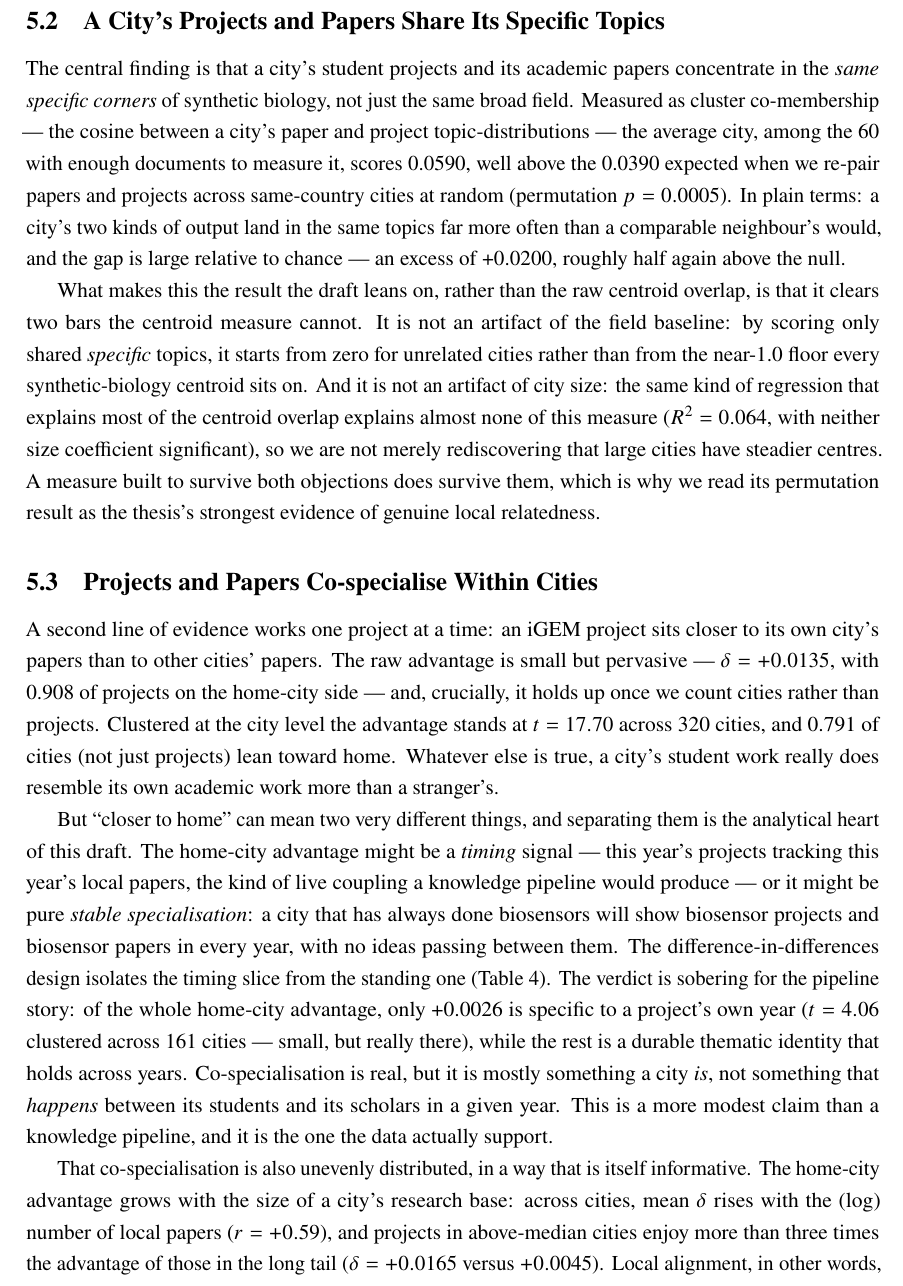
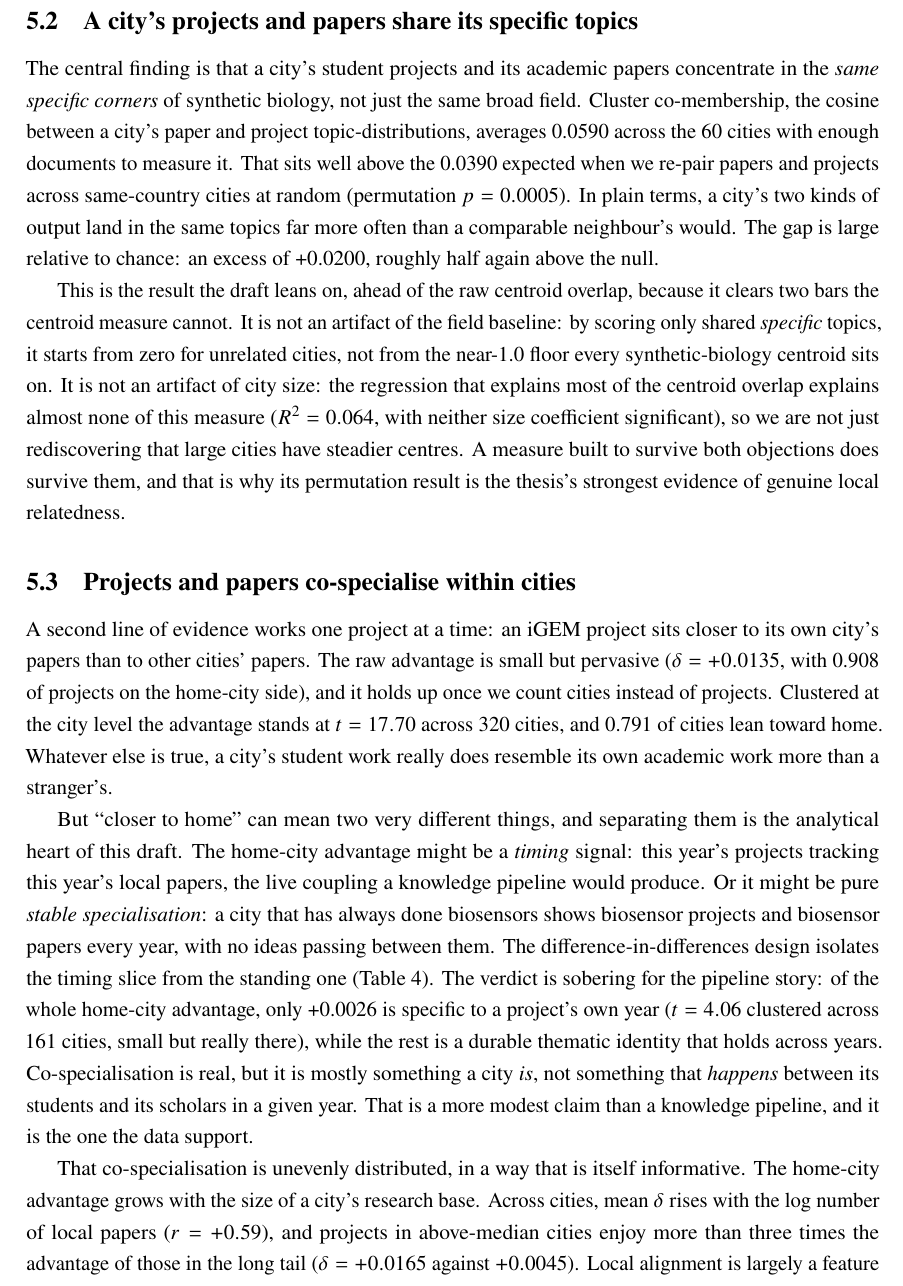
Before and after one commit to Zer0Juice/synbiomap, a LaTeX document (manuscript/rough_draft.tex): part of page 22 of 25, cut at the place of the change. Compiled offline with pdfLaTeX.

Commit message:
Overhaul Results to writing rules (para 103-148)
Rewrite Results prose to WRITING-RULES: sentence-case headings, strip spaced em-dashes, break the 'not X but Y' and rule-of-three constructions, split multi-message paragraphs. Content unchanged (sensible-map sanity check, cluster co-membership headline with permutation p, project-level alignment + DiD decomposition, size gradient, carbon-capture check, flat lead-lag, Mantel cross-modal agreement).

Kept the draft's integrated design (Methods reports each measure's numbers; Results interprets) rather than the plan's separate city-level and parts Results chapters, to avoid duplicating the Methods reporting.

Co-Authored-By: Claude Opus 4.8 <noreply@anthropic.com>

```diff
--- a/manuscript/rough_draft.tex
+++ b/manuscript/rough_draft.tex
@@ -1065,66 +1063,65 @@ reserves its uncertainty for the cities we know least about.
 \input{generated/tables/bottom15_cities.tex}
 
 % ------------------------------------------------------------
-\subsection{A City's Projects and Papers Share Its Specific Topics}
+\subsection{A city's projects and papers share its specific topics}
 % ------------------------------------------------------------
 
 The central finding is that a city's student projects and its academic papers
-concentrate in the \textit{same specific corners} of synthetic biology, not just the
-same broad field. Measured as cluster co-membership --- the cosine between a city's
-paper and project topic-distributions --- the average city, among the
-\statClusterNCitiesDense{} with enough documents to measure it, scores
-\statClusterPermObserved{}, well above the \statClusterPermNullMean{} expected when
-we re-pair papers and projects across same-country cities at random (permutation
-$p = \statClusterPermP{}$). In plain terms: a city's two kinds of output land in the
-same topics far more often than a comparable neighbour's would, and the gap is large
-relative to chance --- an excess of \statClusterPermExcess{}, roughly half again
-above the null.
+concentrate in the \textit{same specific corners} of synthetic biology, not just
+the same broad field. Cluster co-membership, the cosine between a city's paper and
+project topic-distributions, averages \statClusterPermObserved{} across the
+\statClusterNCitiesDense{} cities with enough documents to measure it. That sits
+well above the \statClusterPermNullMean{} expected when we re-pair papers and
+projects across same-country cities at random (permutation $p = \statClusterPermP{}$).
+In plain terms, a city's two kinds of output land in the same topics far more often
+than a comparable neighbour's would. The gap is large relative to chance: an excess
+of \statClusterPermExcess{}, roughly half again above the null.
 
-What makes this the result the draft leans on, rather than the raw centroid overlap,
-is that it clears two bars the centroid measure cannot. It is not an artifact of the
-field baseline: by scoring only shared \textit{specific} topics, it starts from zero
-for unrelated cities rather than from the near-1.0 floor every synthetic-biology
-centroid sits on. And it is not an artifact of city size: the same kind of regression
-that explains most of the centroid overlap explains almost none of this measure
-($R^2 = \statClusterOlsRsq{}$, with neither size coefficient significant), so we are
-not merely rediscovering that large cities have steadier centres. A measure built to
-survive both objections does survive them, which is why we read its permutation
-result as the thesis's strongest evidence of genuine local relatedness.
+This is the result the draft leans on, ahead of the raw centroid overlap, because
+it clears two bars the centroid measure cannot. It is not an artifact of the field
+baseline: by scoring only shared \textit{specific} topics, it starts from zero for
+unrelated cities, not from the near-1.0 floor every synthetic-biology centroid sits
+on. It is not an artifact of city size: the regression that explains most of the
+centroid overlap explains almost none of this measure ($R^2 = \statClusterOlsRsq{}$,
+with neither size coefficient significant), so we are not just rediscovering that
+large cities have steadier centres. A measure built to survive both objections does
+survive them, and that is why its permutation result is the thesis's strongest
+evidence of genuine local relatedness.
 
 % ------------------------------------------------------------
-\subsection{Projects and Papers Co-specialise Within Cities}
+\subsection{Projects and papers co-specialise within cities}
 % ------------------------------------------------------------
 
 A second line of evidence works one project at a time: an iGEM project sits closer
-to its own city's papers than to other cities' papers. The raw advantage is small but pervasive ---
-$\delta = \statAlignMeanDelta{}$, with \statAlignFracPos{} of projects on the
-home-city side --- and, crucially, it holds up once we count cities rather than
+to its own city's papers than to other cities' papers. The raw advantage is small
+but pervasive ($\delta = \statAlignMeanDelta{}$, with \statAlignFracPos{} of
+projects on the home-city side), and it holds up once we count cities instead of
 projects. Clustered at the city level the advantage stands at
 $t = \statAlignTClustered{}$ across \statAlignNCities{} cities, and
-\statAlignFracCitiesPos{} of cities (not just projects) lean toward home.
-Whatever else is true, a city's student work really does resemble its own
-academic work more than a stranger's.
+\statAlignFracCitiesPos{} of cities lean toward home. Whatever else is true, a
+city's student work really does resemble its own academic work more than a
+stranger's.
 
 But ``closer to home'' can mean two very different things, and separating them is
 the analytical heart of this draft. The home-city advantage might be a
-\textit{timing} signal --- this year's projects tracking this year's local
-papers, the kind of live coupling a knowledge pipeline would produce --- or it
-might be pure \textit{stable specialisation}: a city that has always done
-biosensors will show biosensor projects and biosensor papers in every year, with
-no ideas passing between them. The difference-in-differences design isolates the
-timing slice from the standing one (Table~\ref{tab:did}). The verdict is sobering
-for the pipeline story: of the whole home-city advantage, only \statDidEstimate{}
-is specific to a project's own year ($t = \statDidTClustered{}$ clustered across
-\statDidNCities{} cities --- small, but really there), while the rest is a
-durable thematic identity that holds across years. Co-specialisation is real, but
-it is mostly something a city \textit{is}, not something that \textit{happens}
-between its students and its scholars in a given year. This is a more modest claim
-than a knowledge pipeline, and it is the one the data actually support.
+\textit{timing} signal: this year's projects tracking this year's local papers, the
+live coupling a knowledge pipeline would produce. Or it might be pure
+\textit{stable specialisation}: a city that has always done biosensors shows
+biosensor projects and biosensor papers every year, with no ideas passing between
+them. The difference-in-differences design isolates the timing slice from the
+standing one (Table~\ref{tab:did}). The verdict is sobering for the pipeline story:
+of the whole home-city advantage, only \statDidEstimate{} is specific to a
+project's own year ($t = \statDidTClustered{}$ clustered across \statDidNCities{}
+cities, small but really there), while the rest is a durable thematic identity that
+holds across years. Co-specialisation is real, but it is mostly something a city
+\textit{is}, not something that \textit{happens} between its students and its
+scholars in a given year. That is a more modest claim than a knowledge pipeline,
+and it is the one the data support.
 
-That co-specialisation is also unevenly distributed, in a way that is itself
+That co-specialisation is unevenly distributed, in a way that is itself
 informative. The home-city advantage grows with the size of a city's research
-base: across cities, mean $\delta$ rises with the (log) number of local papers
+base. Across cities, mean $\delta$ rises with the log number of local papers
 ($r = \statAlignSizeR{}$), and projects in above-median cities enjoy more than
 three times the advantage of those in the long tail ($\delta =
-\statAlignDeltaLarge{}$ versus $\statAlignDeltaSmall{}$). Local alignment, in
-other words, is largely a feature of mature clusters --- the Beijings and Bostons
+\statAlignDeltaLarge{}$ against $\statAlignDeltaSmall{}$). Local alignment is
+largely a feature of mature clusters, the Beijings and Bostons with enough of both
```
Also changed, not shown: manuscript/rough_draft.tex (131 more changed lines).
